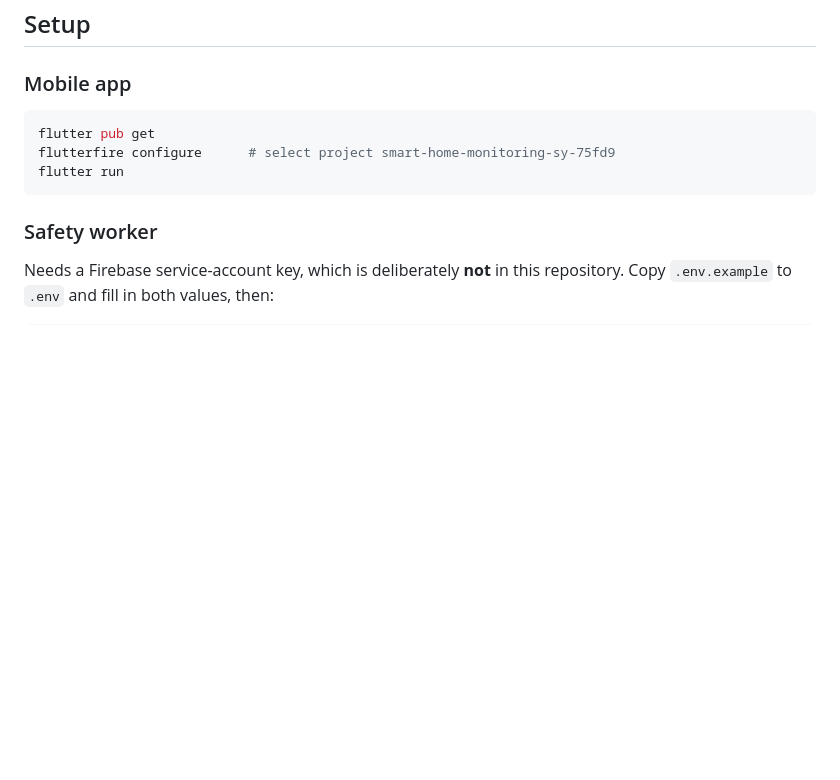
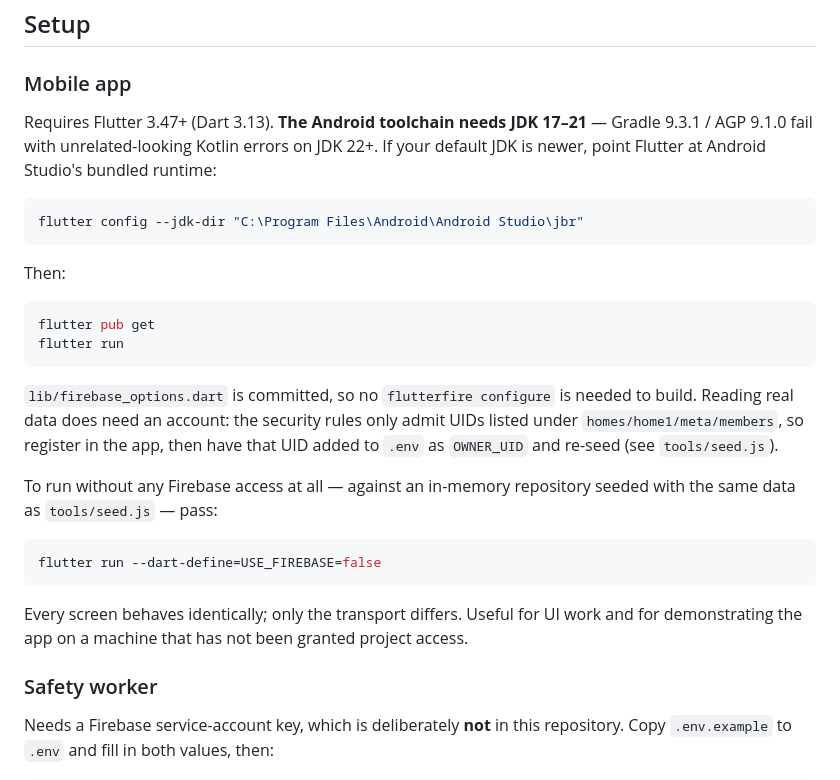
Before and after one commit to gayashvihangana/smart-home-monitoring-system, a Markdown page: README.md, the part around the change. Rendered like a GitHub page; blank space fills up the shorter version.

Commit message:
update mobile app setup instructions in readme

````diff
--- a/README.md
+++ b/README.md
@@ -60,11 +60,36 @@ database schema, which is why either can be built and demonstrated independently
 
 ### Mobile app
 
+Requires Flutter 3.47+ (Dart 3.13). **The Android toolchain needs JDK 17–21** —
+Gradle 9.3.1 / AGP 9.1.0 fail with unrelated-looking Kotlin errors on JDK 22+. If
+your default JDK is newer, point Flutter at Android Studio's bundled runtime:
+
+```bash
+flutter config --jdk-dir "C:\Program Files\Android\Android Studio\jbr"
+```
+
+Then:
+
 ```bash
 flutter pub get
-flutterfire configure      # select project smart-home-monitoring-sy-75fd9
 flutter run
 ```
+
+`lib/firebase_options.dart` is committed, so no `flutterfire configure` is needed
+to build. Reading real data does need an account: the security rules only admit
+UIDs listed under `homes/home1/meta/members`, so register in the app, then have
+that UID added to `.env` as `OWNER_UID` and re-seed (see `tools/seed.js`).
+
+To run without any Firebase access at all — against an in-memory repository
+seeded with the same data as `tools/seed.js` — pass:
+
+```bash
+flutter run --dart-define=USE_FIREBASE=false
+```
+
+Every screen behaves identically; only the transport differs. Useful for UI work
+and for demonstrating the app on a machine that has not been granted project
+access.
 
 ### Safety worker
 
````
